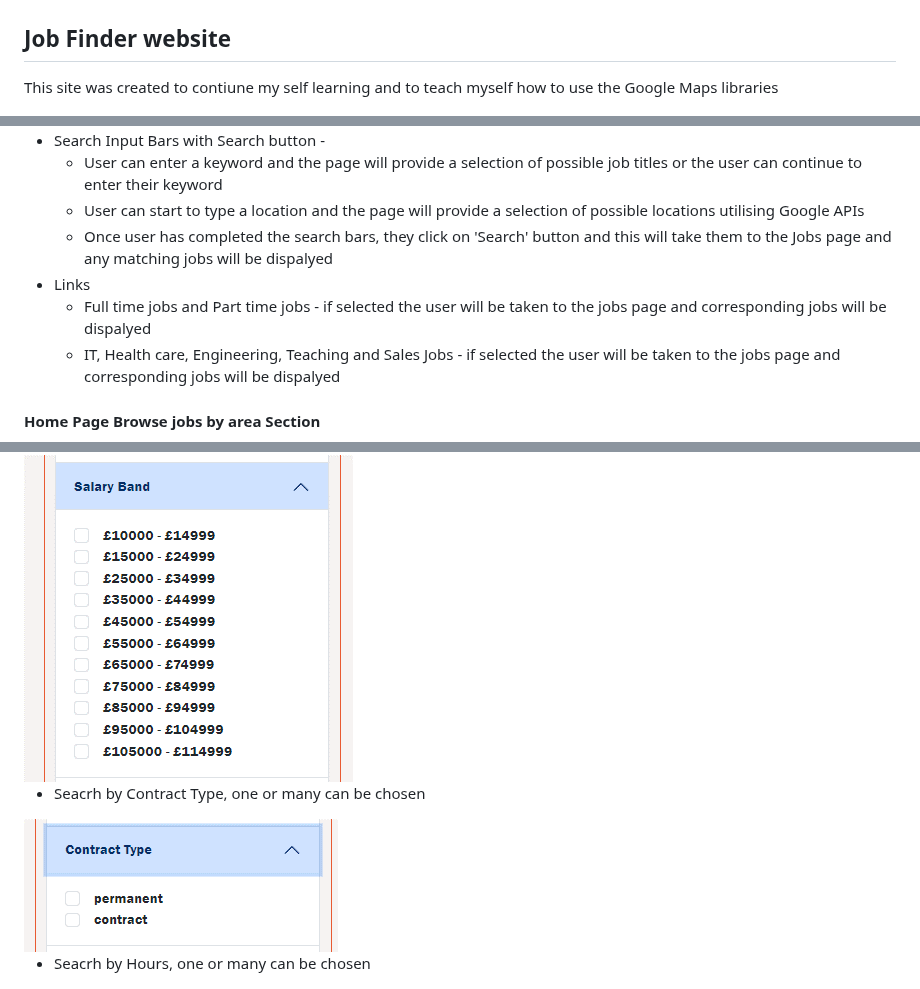
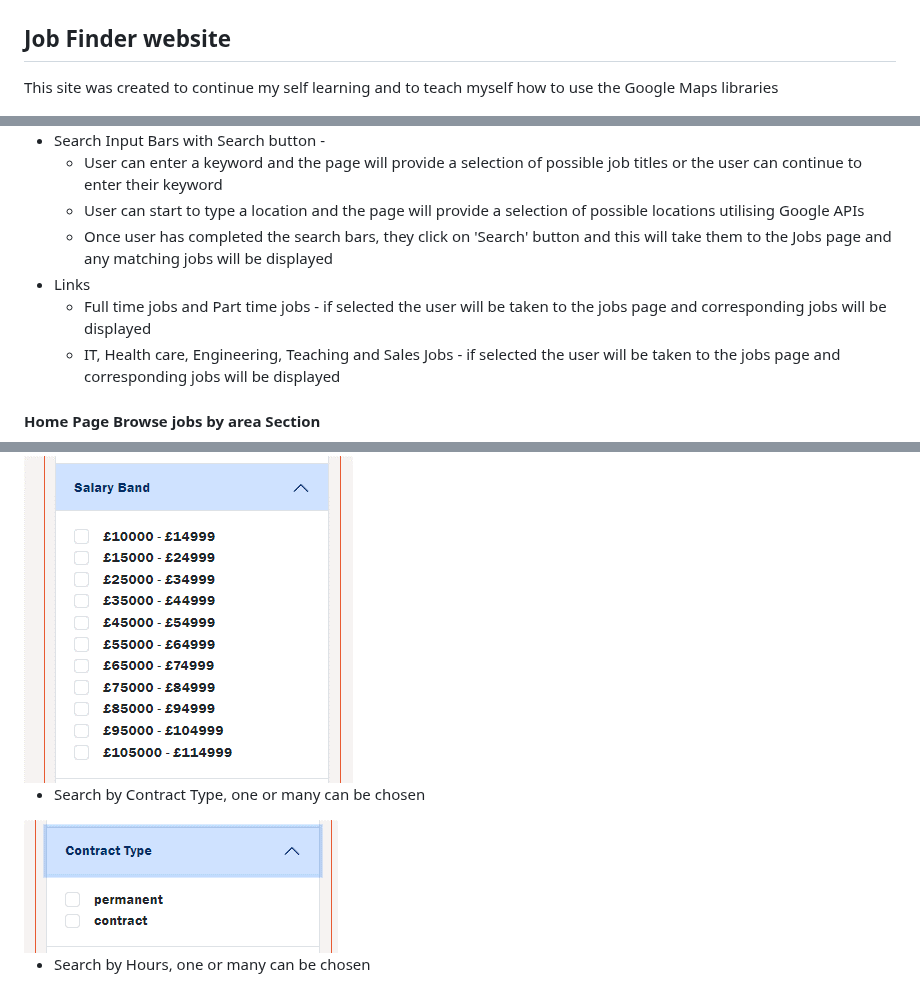
Before and after one commit to Andu7789/Jobsite, a Markdown page: ReadMe.md, 3 parts joined by grey strips. GitHub-like rendering.

```diff
--- a/ReadMe.md
+++ b/ReadMe.md
@@ -2,7 +2,7 @@
 
 ## Job Finder website
 
-This site was created to contiune my self learning and to teach myself how to use the Google Maps libraries
+This site was created to continue my self learning and to teach myself how to use the Google Maps libraries
 
   <img src="Assets/Screenshots/JobFinder.png" alt="Recipe Finder">
 
@@ -101,10 +101,10 @@ Apply Page
   * Search Input Bars with Search button -
     * User can enter a keyword and the page will provide a selection of possible job titles or the user can continue to enter their keyword
     * User can start to type a location and the page will provide a selection of possible locations utilising Google APIs
-    * Once user has completed the search bars, they click on 'Search' button and this will take them to the Jobs page and any matching jobs will be dispalyed
+    * Once user has completed the search bars, they click on 'Search' button and this will take them to the Jobs page and any matching jobs will be displayed
   * Links
-    * Full time jobs and Part time jobs - if selected the user will be taken to the jobs page and corresponding jobs will be dispalyed
-    * IT, Health care, Engineering, Teaching and Sales Jobs - if selected the user will be taken to the jobs page and corresponding jobs will be dispalyed
+    * Full time jobs and Part time jobs - if selected the user will be taken to the jobs page and corresponding jobs will be displayed
+    * IT, Health care, Engineering, Teaching and Sales Jobs - if selected the user will be taken to the jobs page and corresponding jobs will be displayed
 
 #### Home Page Browse jobs by area Section
   <img src="Assets/Screenshots/Browse jobs by area - Home page.png" alt="Browse jobs by area - Home page">
@@ -143,11 +143,11 @@ Apply Page
 
   <img src="Assets/Screenshots/Salary Search.png" alt="Salary Search - Jobs Page">
 
-  * Seacrh by Contract Type, one or many can be chosen
+  * Search by Contract Type, one or many can be chosen
 
   <img src="Assets/Screenshots/Contract Search.png" alt="Contract Search - Jobs Page">
 
-  * Seacrh by Hours, one or many can be chosen
+  * Search by Hours, one or many can be chosen
 
   <img src="Assets/Screenshots/Hours Search.png" alt="Hours Search - Jobs Page">
 
```
Also changed, not shown: other parts of ReadMe.md (+9 -9 lines).
